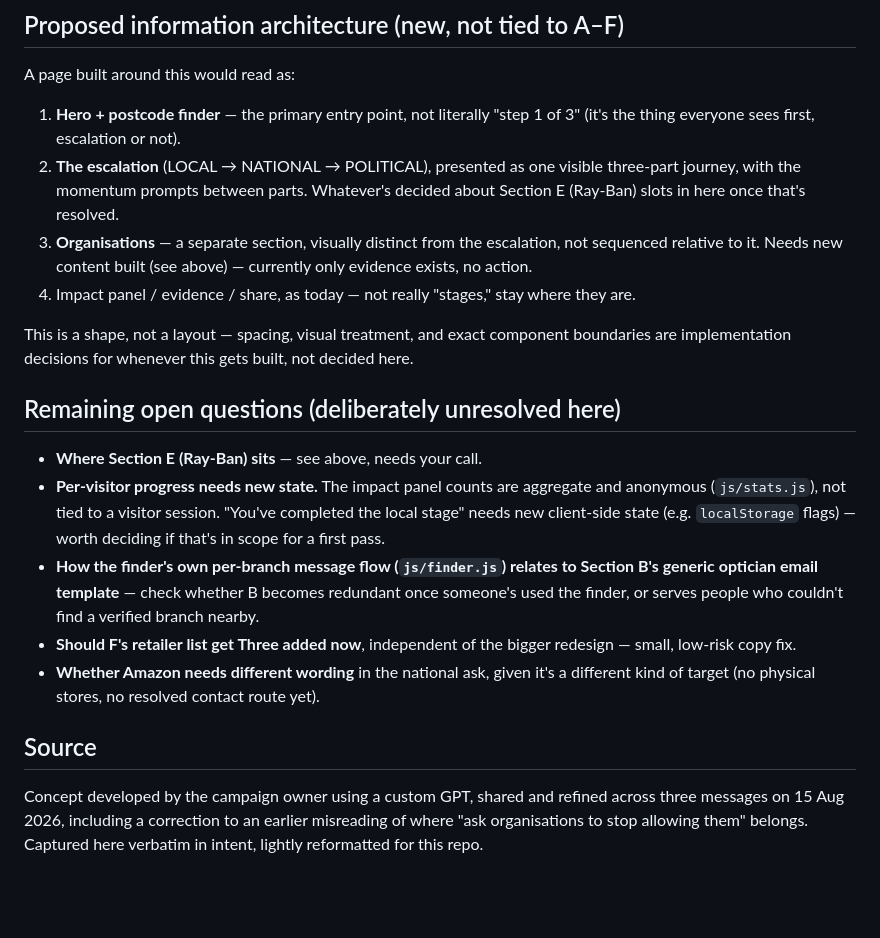
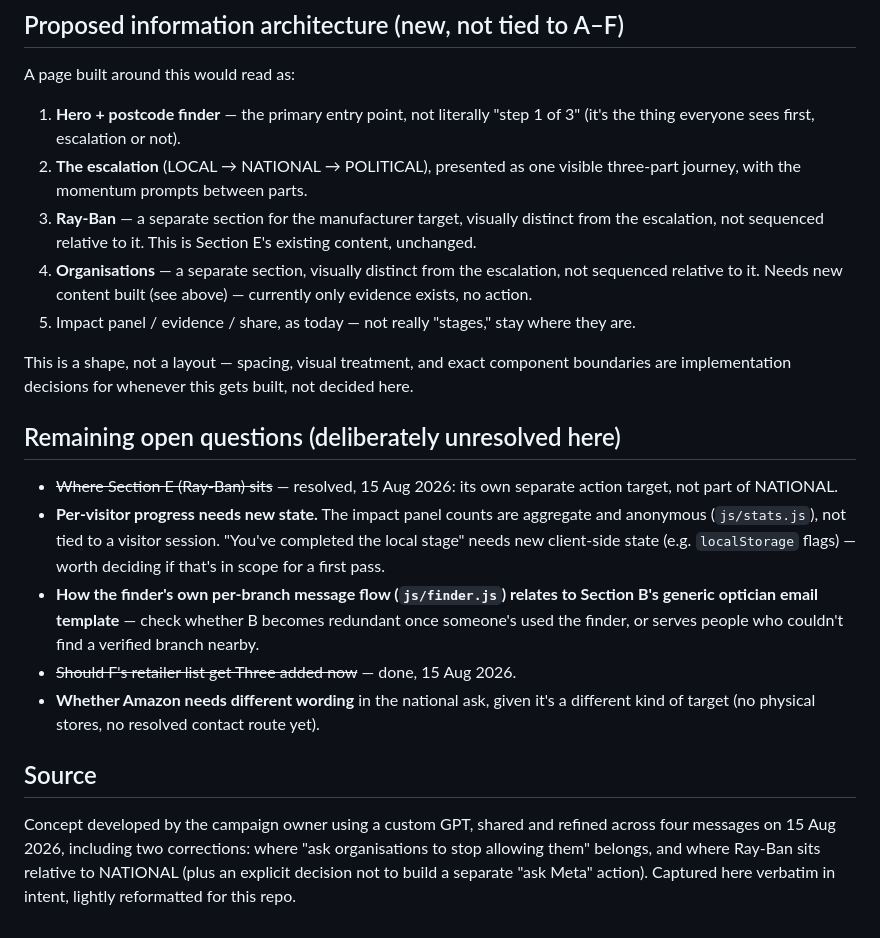
Before and after one commit to lizzywizzy26/ban-meta-glasses, a Markdown page: UX-ARCHITECTURE.md, the part around one of its changes. Rendered like a GitHub page; blank space fills up the shorter version.

```diff
--- a/UX-ARCHITECTURE.md
+++ b/UX-ARCHITECTURE.md
@@ -171,12 +181,13 @@ A page built around this would read as:
    "step 1 of 3" (it's the thing everyone sees first, escalation or not).
 2. **The escalation** (LOCAL → NATIONAL → POLITICAL), presented as one
    visible three-part journey, with the momentum prompts between parts.
-   Whatever's decided about Section E (Ray-Ban) slots in here once that's
-   resolved.
-3. **Organisations** — a separate section, visually distinct from the
+3. **Ray-Ban** — a separate section for the manufacturer target, visually
+   distinct from the escalation, not sequenced relative to it. This is
+   Section E's existing content, unchanged.
+4. **Organisations** — a separate section, visually distinct from the
    escalation, not sequenced relative to it. Needs new content built (see
    above) — currently only evidence exists, no action.
-4. Impact panel / evidence / share, as today — not really "stages," stay
+5. Impact panel / evidence / share, as today — not really "stages," stay
    where they are.
 
 This is a shape, not a layout — spacing, visual treatment, and exact
@@ -185,7 +196,8 @@ built, not decided here.
 
 ## Remaining open questions (deliberately unresolved here)
 
-- **Where Section E (Ray-Ban) sits** — see above, needs your call.
+- ~~Where Section E (Ray-Ban) sits~~ — resolved, 15 Aug 2026: its own
+  separate action target, not part of NATIONAL.
 - **Per-visitor progress needs new state.** The impact panel counts are
   aggregate and anonymous (`js/stats.js`), not tied to a visitor session.
   "You've completed the local stage" needs new client-side state (e.g.
@@ -195,8 +207,7 @@ built, not decided here.
   to Section B's generic optician email template** — check whether B
   becomes redundant once someone's used the finder, or serves people who
   couldn't find a verified branch nearby.
-- **Should F's retailer list get Three added now**, independent of the
-  bigger redesign — small, low-risk copy fix.
+- ~~Should F's retailer list get Three added now~~ — done, 15 Aug 2026.
 - **Whether Amazon needs different wording** in the national ask, given
   it's a different kind of target (no physical stores, no resolved
   contact route yet).
@@ -204,7 +215,8 @@ built, not decided here.
 ## Source
 
 Concept developed by the campaign owner using a custom GPT, shared and
-refined across three messages on 15 Aug 2026, including a correction to
-an earlier misreading of where "ask organisations to stop allowing them"
-belongs. Captured here verbatim in intent, lightly reformatted for this
-repo.
+refined across four messages on 15 Aug 2026, including two corrections:
+where "ask organisations to stop allowing them" belongs, and where
+Ray-Ban sits relative to NATIONAL (plus an explicit decision not to build
+a separate "ask Meta" action). Captured here verbatim in intent, lightly
+reformatted for this repo.
```
Also changed, not shown: other parts of UX-ARCHITECTURE.md (+34 -24 lines).
